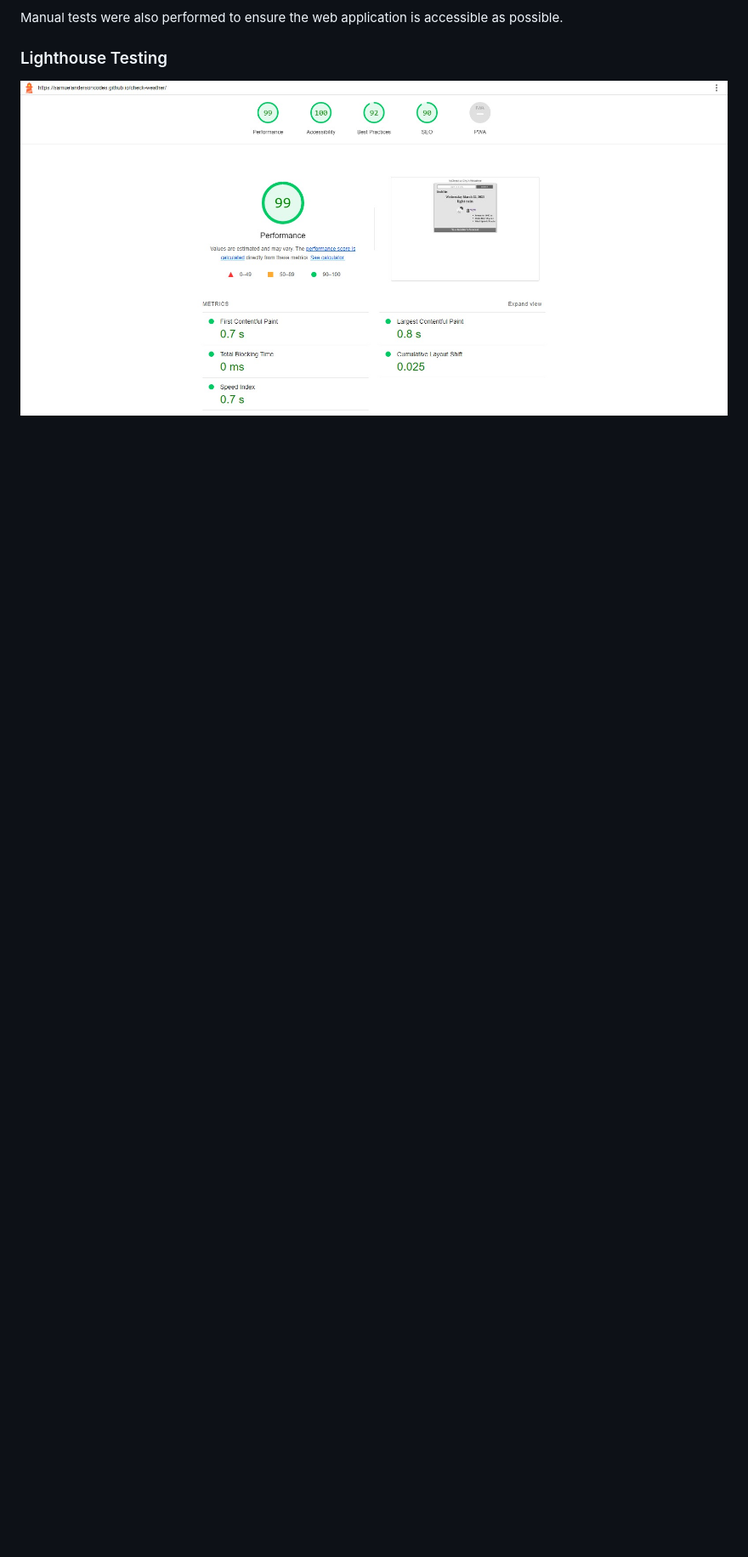
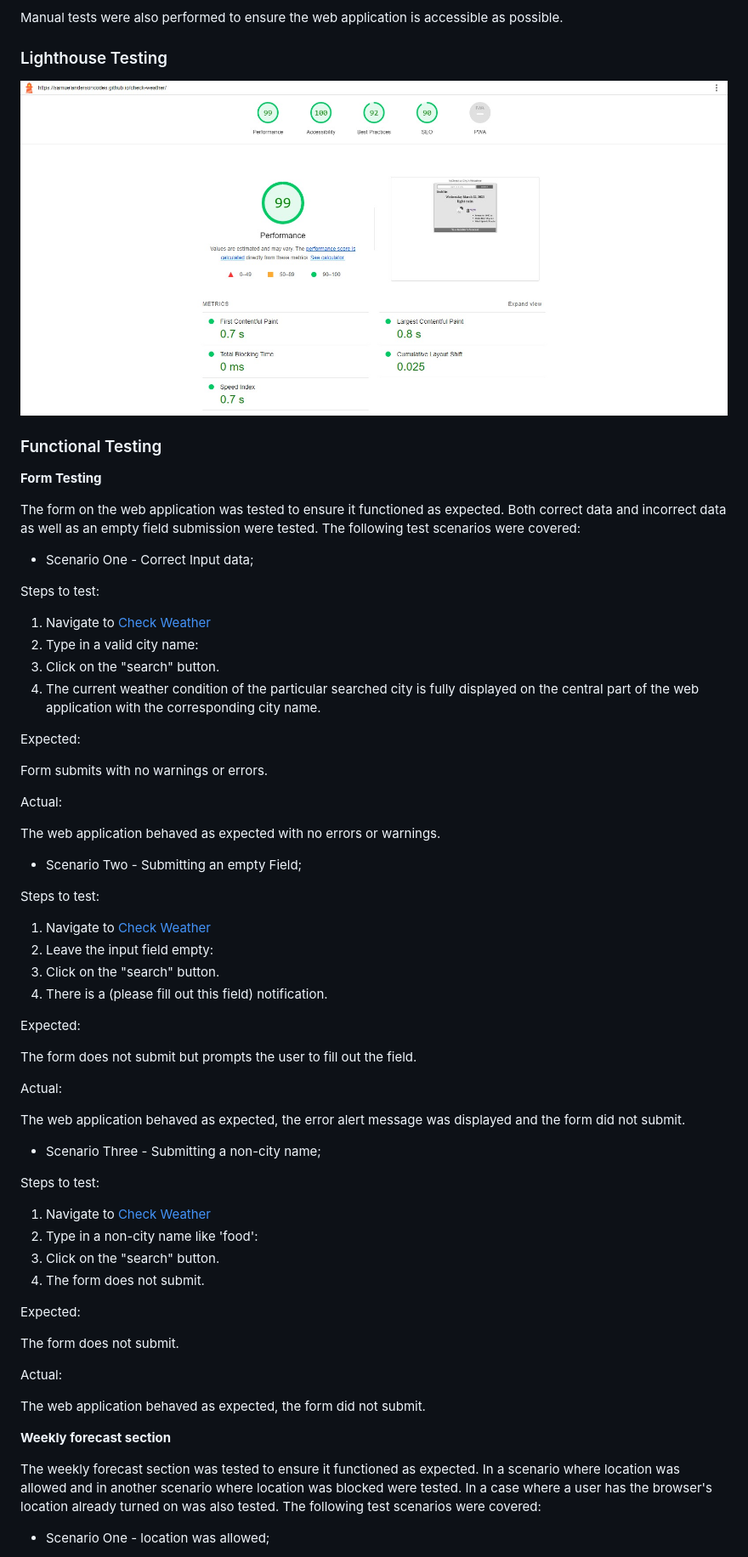
Before and after one commit to samuelandersoncodes/check-weather, a Markdown page: README.md, the part around one of its changes. Shown at 85% size. Drawn GitHub-style; blank space fills up the shorter version.

Commit message:
docs: Add functional test outcome to readme

```diff
--- a/README.md
+++ b/README.md
@@ -140,3 +140,67 @@ Manual tests were also performed to ensure the web application is accessible as
 ### Lighthouse Testing
 
 ![Lighthouse report](docs/testing_images/lighthouse_report_checkweather.jpg)
+
+### Functional Testing
+
+**Form Testing**
+
+The form on the web application was tested to ensure it functioned as expected. Both correct data and incorrect data as well as an empty field submission were tested. The following test scenarios were covered:
+
+* Scenario One - Correct Input data;
+
+Steps to test:
+
+1. Navigate to [Check Weather](https://samuelandersoncodes.github.io/check-weather/)
+2. Type in a valid city name:
+3. Click on the "search" button.
+4. The current weather condition of the particular searched city is fully displayed on the central part of the web application with the corresponding city name.
+
+Expected:
+
+Form submits with no warnings or errors.
+
+Actual:
+
+The web application behaved as expected with no errors or warnings.
+
+* Scenario Two - Submitting an empty Field;
+
+Steps to test:
+
+1. Navigate to [Check Weather](https://samuelandersoncodes.github.io/check-weather/)
+2. Leave the input field empty:
+3. Click on the "search" button.
+4. There is a (please fill out this field) notification.
+
+Expected:
+
+The form does not submit but prompts the user to fill out the field.
+
+Actual:
+
+The web application behaved as expected, the error alert message was displayed and the form did not submit.
+
+* Scenario Three - Submitting a non-city name;
+
+Steps to test:
+
+1. Navigate to [Check Weather](https://samuelandersoncodes.github.io/check-weather/)
+2. Type in a non-city name like 'food':
+3. Click on the "search" button.
+4. The form does not submit.
+
+Expected:
+
+The form does not submit.
+
+Actual:
+
+The web application behaved as expected, the form did not submit.
+
+**Weekly forecast section**
+
+The weekly forecast section was tested to ensure it functioned as expected. In a scenario where location was allowed and in another scenario where location was blocked were tested. In a case where a user has the browser's location already turned on was also tested. The following test scenarios were covered:
+
+* Scenario One - location was allowed;
+
```
Also changed, not shown: other parts of README.md (+46 -0 lines).
